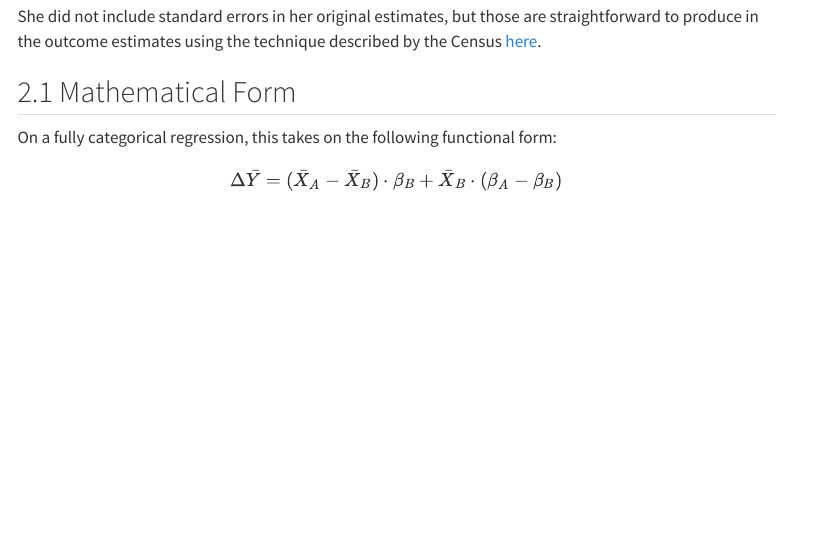
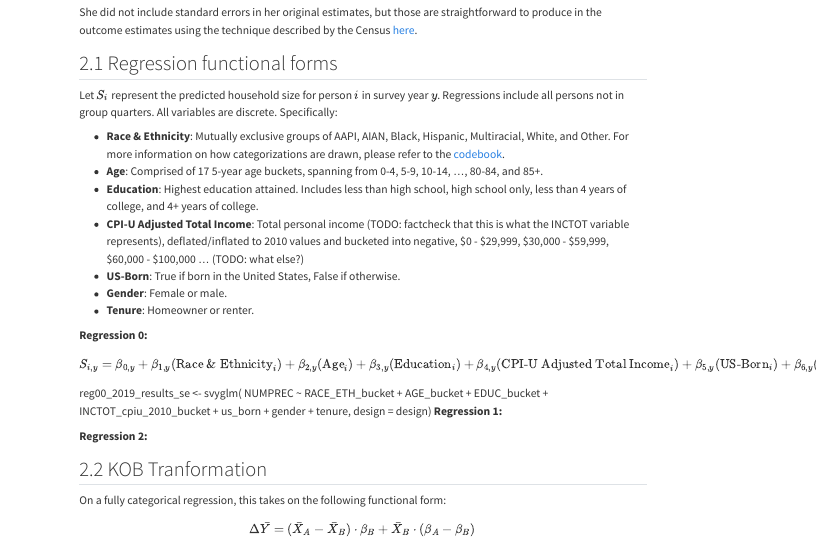
Before and after one commit to lorae/household-size-demographics, a Quarto document (docs/kob-decomposition.qmd): the page in a window 1100 px wide, from 460 px down before the commit and from 290 px down after it, so that both start at the same text. Rendered offline with R 4.5, knitr and Pandoc in place of Quarto, with nearby package versions; menus at the side of the page are left out.

Commit message:
docs(kob): add regression 0 description

```diff
--- a/docs/kob-decomposition.qmd
+++ b/docs/kob-decomposition.qmd
@@ -19,7 +19,32 @@
 
 She did not include standard errors in her original estimates, but those are straightforward to produce in the outcome estimates using the technique described by the Census [here](ADD A LINK!!!!!!).
 
-## Mathematical Form
+## Regression functional forms
+
+Let $S_i$ represent the predicted household size for person $i$ in survey year $y$. Regressions include all persons not in group quarters. All variables are discrete. Specifically:
+
+- **Race & Ethnicity**: Mutually exclusive groups of AAPI, AIAN, Black, Hispanic, Multiracial, White, and Other. For more information on how categorizations are drawn, please refer to the [codebook](TODO!).
+- **Age**: Comprised of 17 5-year age buckets, spanning from 0-4, 5-9, 10-14, ..., 80-84, and 85+.
+- **Education**: Highest education attained. Includes less than high school, high school only, less than 4 years of college, and 4+ years of college.
+- **CPI-U Adjusted Total Income**: Total personal income (TODO: factcheck that this is what the INCTOT variable represents), deflated/inflated to 2010 values and bucketed into negative, \$0 - \$29,999, \$30,000 - \$59,999, \$60,000 - \$100,000 ... (TODO: what else?)
+- **US-Born**: True if born in the United States, False if otherwise.
+- **Gender**: Female or male.
+- **Tenure**: Homeowner or renter.
+
+**Regression 0:**
+$$
+S_{i, y} = \beta_{0,y} + \beta_{1,y}(\text{Race & Ethnicity}_i) + \beta_{2,y}(\text{Age}_i) + \beta_{3,y}(\text{Education}_i) + \beta_{4,y}(\text{CPI-U Adjusted Total Income}_i) + \beta_{5,y}(\text{US-Born}_i) + \beta_{6,y}(\text{Gender}_i) + \beta_{7,y}(\text{Tenure}) + \epsilon
+$$
+reg00_2019_results_se <- svyglm(
+  NUMPREC ~ RACE_ETH_bucket + AGE_bucket + EDUC_bucket + INCTOT_cpiu_2010_bucket
+  + us_born + gender + tenure,
+  design = design)
+**Regression 1:**
+
+**Regression 2:**
+
+
+## KOB Tranformation
 
 On a fully categorical regression, this takes on the following functional form:
 
```
Also changed, not shown: 1 other file.
